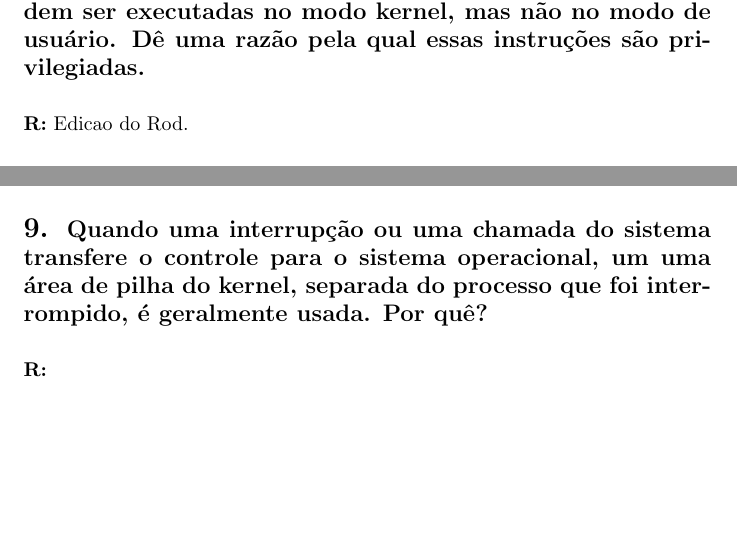
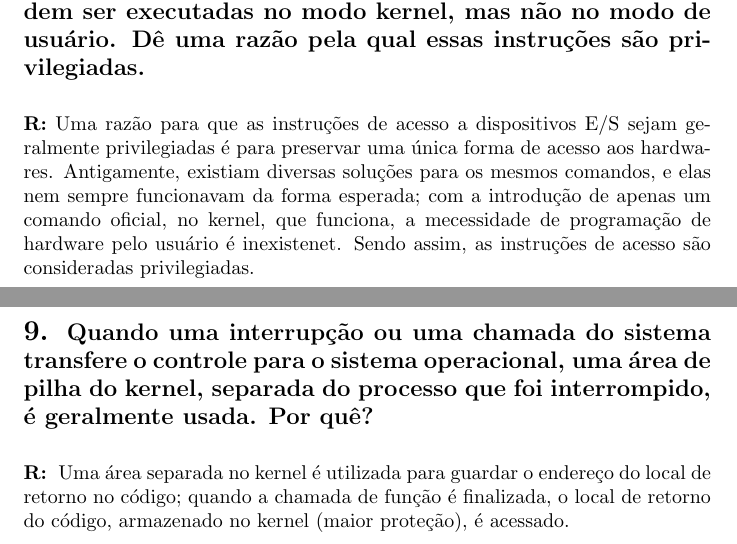
Before and after one commit to guiballa/3_Ano_Comp, a LaTeX document (Sistemas Operacionais/Listas e Atividades/Lista 1/Lista 1.tex): two parts of pages 2 and 3 of 3 before the commit and two parts of pages 2 and 4 of 4 after it, joined at a grey line, cut so that both start at the same text, the shorter picture padded with empty space. Compiled offline with pdfLaTeX.

Commit message:
Lista 1 (Respostas 4 e 9)

```diff
--- a/Sistemas Operacionais/Listas e Atividades/Lista 1/Lista 1.tex
+++ b/Sistemas Operacionais/Listas e Atividades/Lista 1/Lista 1.tex
@@ -51,7 +51,7 @@
 
 \medskip
 \noindent
-\textbf{R:} Edicao do Rod.
+\textbf{R:} Uma razão para que as instruções de acesso a dispositivos E/S sejam geralmente privilegiadas é para preservar uma única forma de acesso aos hardwares. Antigamente, existiam diversas soluções para os mesmos comandos, e elas nem sempre funcionavam da forma esperada; com a introdução de apenas um comando oficial, no kernel, que funciona, a mecessidade de programação de hardware pelo usuário é inexistenet. Sendo assim, as instruções de acesso são consideradas privilegiadas.
 
 % 5 ===========================================================
 \section*{5. \large Qual é a diferença entre o modo kernel e o modo de usuário? Explique como ter dois distintos modos ajuda na criação de um sistema operacional.}
@@ -82,10 +82,10 @@
 \textbf{R:} Parte dos tratadores de interrupção são escritos em linguagem de máquina porque ações como salvar os registradores e alterar o ponteiro de pilha não podem ser expressas em linguagens de alto nível, assim elas são implementadas por uma pequena rotina em linguagem assembly.
 
 % 9 ===========================================================
-\section*{9. \large Quando uma interrupção ou uma chamada do sistema transfere o controle para o sistema operacional, um uma área de pilha do kernel, separada do processo que foi interrompido, é geralmente usada. Por quê?}
+\section*{9. \large Quando uma interrupção ou uma chamada do sistema transfere o controle para o sistema operacional, uma área de pilha do kernel, separada do processo que foi interrompido, é geralmente usada. Por quê?}
 
 \medskip
 \noindent
-\textbf{R: }
+\textbf{R: } Uma área separada no kernel é utilizada para guardar o endereço do local de retorno no código; quando a chamada de função é finalizada, o local de retorno do código, armazenado no kernel (maior proteção), é acessado.
 
 \end{document}
```
Also changed, not shown: Sistemas Operacionais/Listas e Atividades/Lista 1/Lista 1.pdf, 3 other files.
